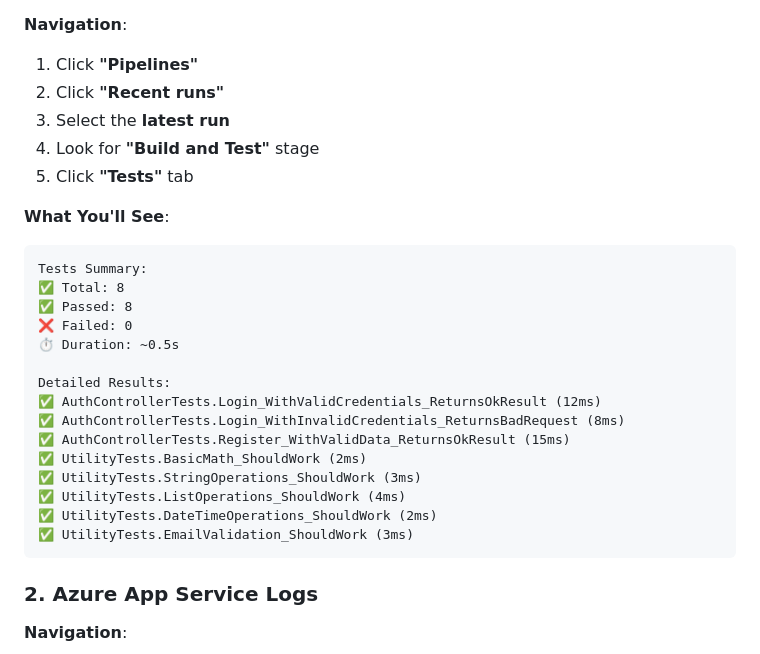
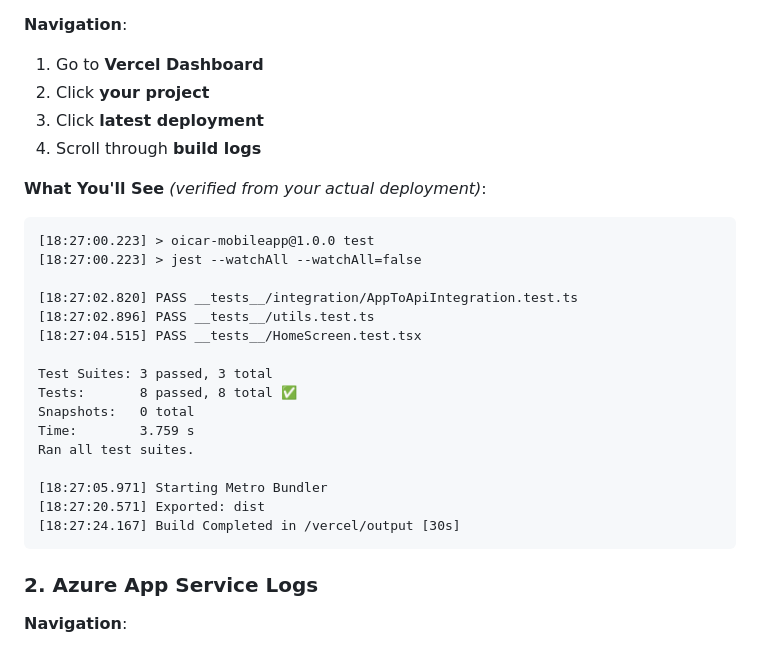
Before and after one commit to sokol-matija/OICAR-v2, a Markdown page: Documents/TESTING_DOCUMENTATION.md, the part around the change printed below. Drawn GitHub-style.

````diff
--- a/Documents/TESTING_DOCUMENTATION.md
+++ b/Documents/TESTING_DOCUMENTATION.md
@@ -287,28 +320,28 @@ This ensures **broken code never reaches production!**
 
 **Navigation**:
-1. Click **"Pipelines"**
-2. Click **"Recent runs"**
-3. Select the **latest run**
-4. Look for **"Build and Test"** stage
-5. Click **"Tests"** tab
+1. Go to **Vercel Dashboard**
+2. Click **your project**
+3. Click **latest deployment**
+4. Scroll through **build logs**
 
-**What You'll See**:
+**What You'll See** *(verified from your actual deployment)*:
 ```
-Tests Summary:
-✅ Total: 8
-✅ Passed: 8
-❌ Failed: 0
-⏱️ Duration: ~0.5s
+[18:27:00.223] > oicar-mobileapp@1.0.0 test
+[18:27:00.223] > jest --watchAll --watchAll=false
 
-Detailed Results:
-✅ AuthControllerTests.Login_WithValidCredentials_ReturnsOkResult (12ms)
-✅ AuthControllerTests.Login_WithInvalidCredentials_ReturnsBadRequest (8ms)
-✅ AuthControllerTests.Register_WithValidData_ReturnsOkResult (15ms)
-✅ UtilityTests.BasicMath_ShouldWork (2ms)
-✅ UtilityTests.StringOperations_ShouldWork (3ms)
-✅ UtilityTests.ListOperations_ShouldWork (4ms)
-✅ UtilityTests.DateTimeOperations_ShouldWork (2ms)
-✅ UtilityTests.EmailValidation_ShouldWork (3ms)
+[18:27:02.820] PASS __tests__/integration/AppToApiIntegration.test.ts
+[18:27:02.896] PASS __tests__/utils.test.ts
+[18:27:04.515] PASS __tests__/HomeScreen.test.tsx
+
+Test Suites: 3 passed, 3 total
+Tests:       8 passed, 8 total ✅
+Snapshots:   0 total
+Time:        3.759 s
+Ran all test suites.
+
+[18:27:05.971] Starting Metro Bundler
+[18:27:20.571] Exported: dist
+[18:27:24.167] Build Completed in /vercel/output [30s]
 ```
 
 ### 2. Azure App Service Logs
````
Also changed, not shown: other parts of Documents/TESTING_DOCUMENTATION.md (+66 -33 lines), Documents/local-documentation/DEPLOYMENT_GUIDE.md (added, +323 -0 lines).
